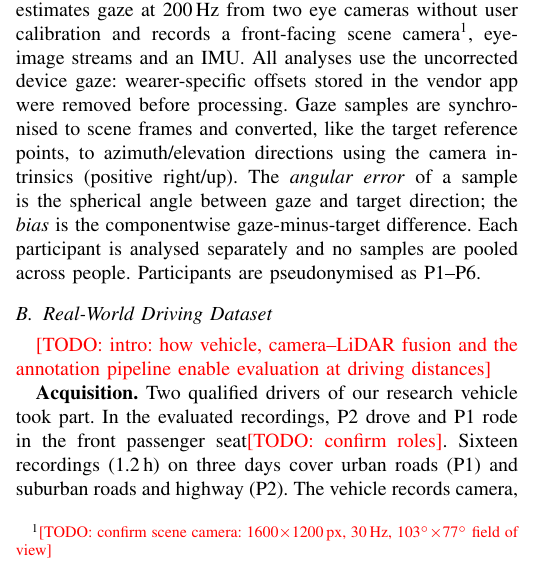
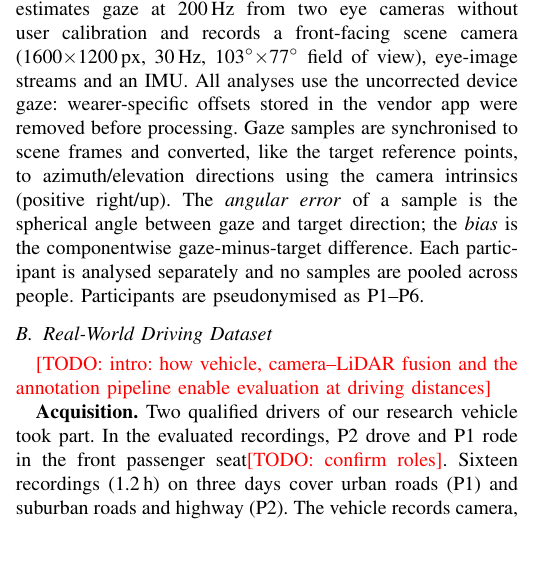
Before and after one commit to PhDWorkspace/iv-2027-gaze-accuracy, a LaTeX paper (main.tex, which reads sections/03a_angular_accuracy.tex): part of one column of page 2 of 7, cut so that both start at the same text, the shorter picture padded with empty space. Compiled offline with pdfLaTeX; a missing font is replaced by an installed copy or a similar font; a LaTeX package or settings file that is missing is left out.

Commit message:
Resolve Neon scene camera spec TODO

```diff
--- a/sections/03a_angular_accuracy.tex
+++ b/sections/03a_angular_accuracy.tex
@@ -2,4 +2,4 @@
 \label{sec:method_accuracy}
 \todo{motivate why angular accuracy matters especially at driving distances}
 
-We use a Pupil Labs Neon wearable eye tracker, which estimates gaze at 200\,Hz from two eye cameras without user calibration and records a front-facing scene camera\footnote{\todo{confirm scene camera: 1600$\times$1200\,px, 30\,Hz, 103\dg$\times$77\dg{} field of view}}, eye-image streams and an IMU. All analyses use the uncorrected device gaze: wearer-specific offsets stored in the vendor app were removed before processing. Gaze samples are synchronised to scene frames and converted, like the target reference points, to azimuth/elevation directions using the camera intrinsics (positive right/up). The \emph{angular error} of a sample is the spherical angle between gaze and target direction; the \emph{bias} is the componentwise gaze-minus-target difference. Each participant is analysed separately and no samples are pooled across people. Participants are pseudonymised as P1--P6.
+We use a Pupil Labs Neon wearable eye tracker, which estimates gaze at 200\,Hz from two eye cameras without user calibration and records a front-facing scene camera (1600$\times$1200\,px, 30\,Hz, 103\dg$\times$77\dg{} field of view), eye-image streams and an IMU. All analyses use the uncorrected device gaze: wearer-specific offsets stored in the vendor app were removed before processing. Gaze samples are synchronised to scene frames and converted, like the target reference points, to azimuth/elevation directions using the camera intrinsics (positive right/up). The \emph{angular error} of a sample is the spherical angle between gaze and target direction; the \emph{bias} is the componentwise gaze-minus-target difference. Each participant is analysed separately and no samples are pooled across people. Participants are pseudonymised as P1--P6.
```
Also changed, not shown: planning/STORYBOARD.md (+1 -1 lines).
